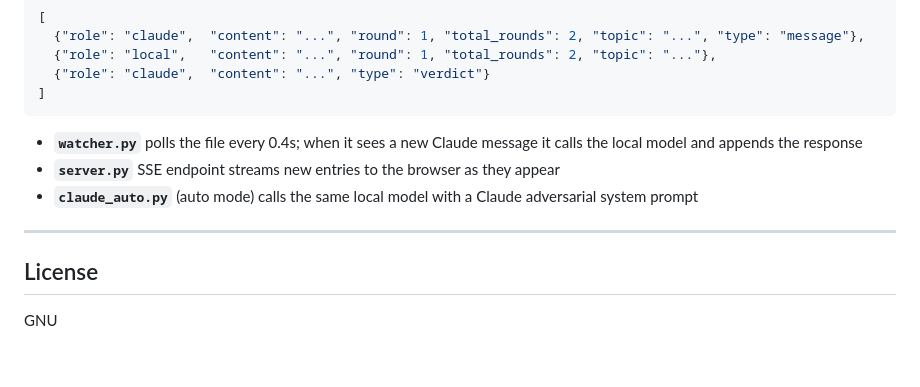
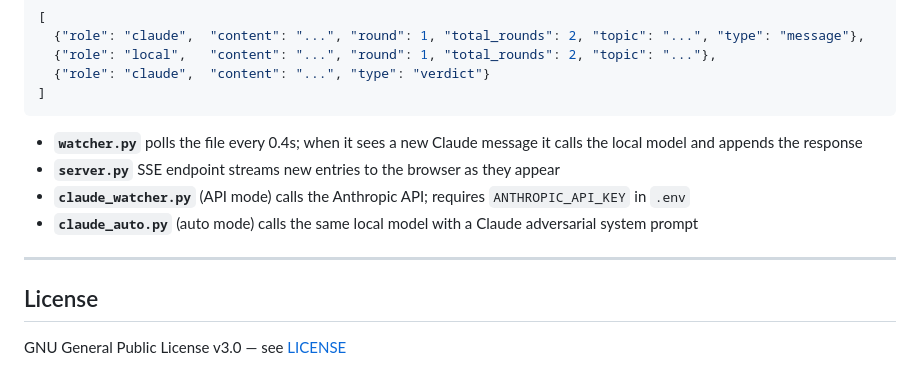
Before and after one commit to DGDrago/ai-arena, a Markdown page: README.md, the part around one of its changes. Drawn GitHub-style.

```diff
--- a/README.md
+++ b/README.md
@@ -97,10 +102,11 @@ ai-arena/
 
 - **`watcher.py`** polls the file every 0.4s; when it sees a new Claude message it calls the local model and appends the response
 - **`server.py`** SSE endpoint streams new entries to the browser as they appear
+- **`claude_watcher.py`** (API mode) calls the Anthropic API; requires `ANTHROPIC_API_KEY` in `.env`
 - **`claude_auto.py`** (auto mode) calls the same local model with a Claude adversarial system prompt
 
 ---
 
 ## License
 
-GNU
+GNU General Public License v3.0 — see [LICENSE](LICENSE)
```
Also changed, not shown: other parts of README.md (+15 -10 lines), ai-arena-readme.jpg (added), 4 other files.
